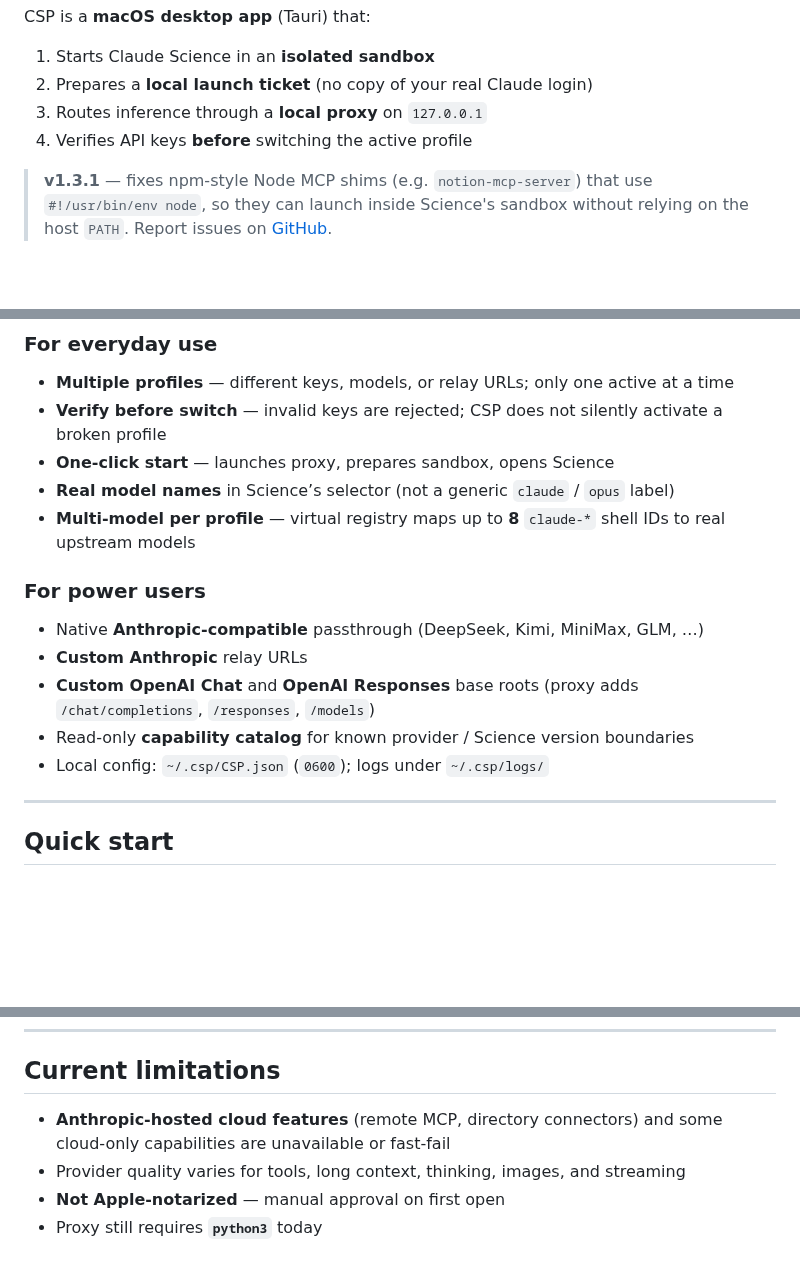
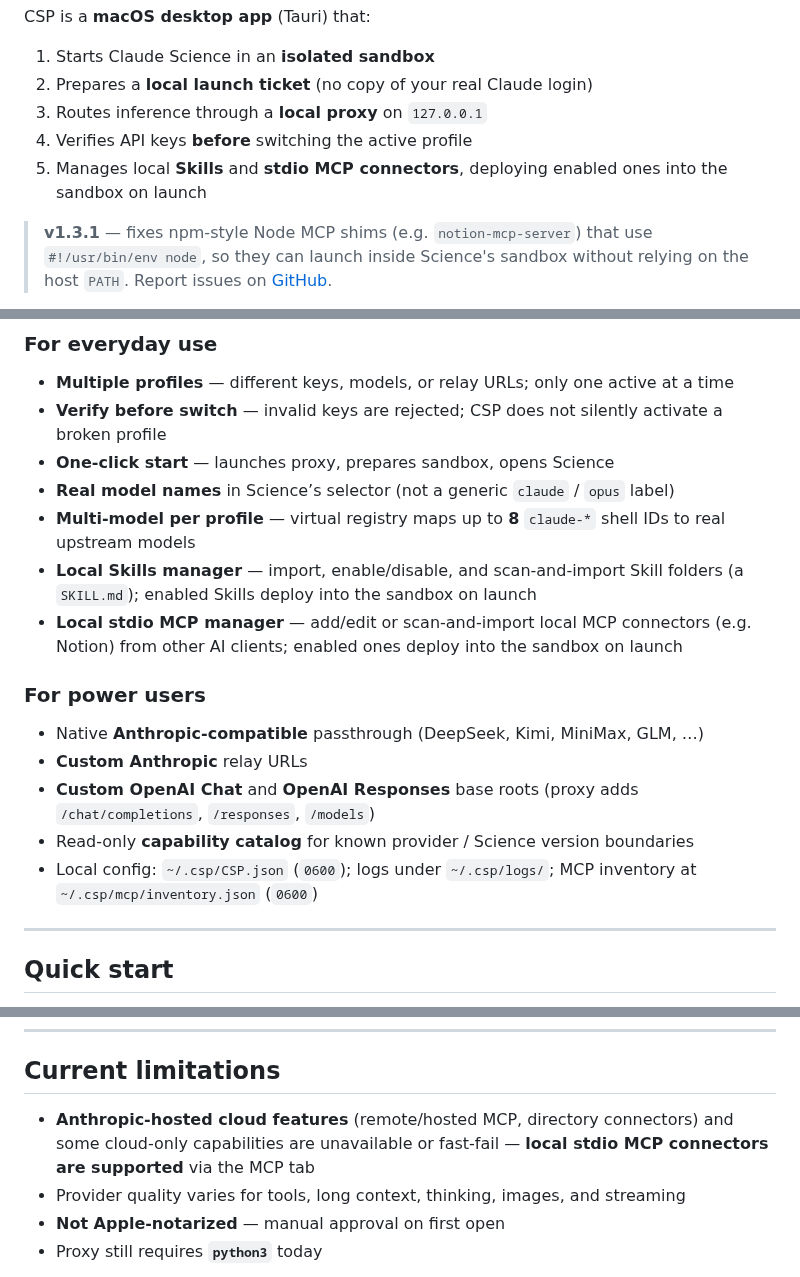
Before and after one commit to counterfactual5/Claude-Science-Proxy, a Markdown page: README.md, 3 parts joined by grey strips. GitHub-like rendering; blank space fills up the shorter version.

```diff
--- a/README.md
+++ b/README.md
@@ -23,6 +23,7 @@ CSP is a **macOS desktop app** (Tauri) that:
 2. Prepares a **local launch ticket** (no copy of your real Claude login)
 3. Routes inference through a **local proxy** on `127.0.0.1`
 4. Verifies API keys **before** switching the active profile
+5. Manages local **Skills** and **stdio MCP connectors**, deploying enabled ones into the sandbox on launch
 
 > **v1.3.1** — fixes npm-style Node MCP shims (e.g. `notion-mcp-server`) that use `#!/usr/bin/env node`, so they can launch inside Science's sandbox without relying on the host `PATH`. Report issues on [GitHub](https://github.com/counterfactual5/Claude-Science-Proxy/issues).
 
@@ -66,6 +67,8 @@ Claude Science (sandbox)
 - **One-click start** — launches proxy, prepares sandbox, opens Science
 - **Real model names** in Science’s selector (not a generic `claude` / `opus` label)
 - **Multi-model per profile** — virtual registry maps up to **8** `claude-*` shell IDs to real upstream models
+- **Local Skills manager** — import, enable/disable, and scan-and-import Skill folders (a `SKILL.md`); enabled Skills deploy into the sandbox on launch
+- **Local stdio MCP manager** — add/edit or scan-and-import local MCP connectors (e.g. Notion) from other AI clients; enabled ones deploy into the sandbox on launch
 
 ### For power users
 
@@ -73,7 +76,7 @@ Claude Science (sandbox)
 - **Custom Anthropic** relay URLs
 - **Custom OpenAI Chat** and **OpenAI Responses** base roots (proxy adds `/chat/completions`, `/responses`, `/models`)
 - Read-only **capability catalog** for known provider / Science version boundaries
-- Local config: `~/.csp/CSP.json` (`0600`); logs under `~/.csp/logs/`
+- Local config: `~/.csp/CSP.json` (`0600`); logs under `~/.csp/logs/`; MCP inventory at `~/.csp/mcp/inventory.json` (`0600`)
 
 ---
 
@@ -134,7 +137,7 @@ Science only accepts model IDs starting with `claude-`. CSP allocates **up to ei
 
 ## Current limitations
 
-- **Anthropic-hosted cloud features** (remote MCP, directory connectors) and some cloud-only capabilities are unavailable or fast-fail
+- **Anthropic-hosted cloud features** (remote/hosted MCP, directory connectors) and some cloud-only capabilities are unavailable or fast-fail — **local stdio MCP connectors are supported** via the MCP tab
 - Provider quality varies for tools, long context, thinking, images, and streaming
 - **Not Apple-notarized** — manual approval on first open
 - Proxy still requires **`python3`** today
```
Also changed, not shown: README.zh.md (+5 -2 lines).
